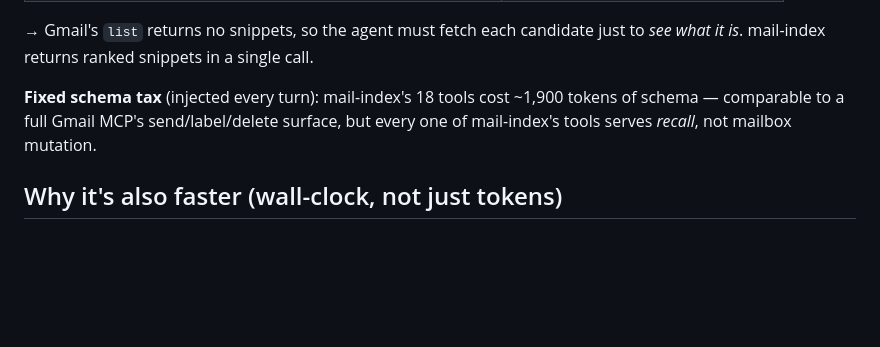
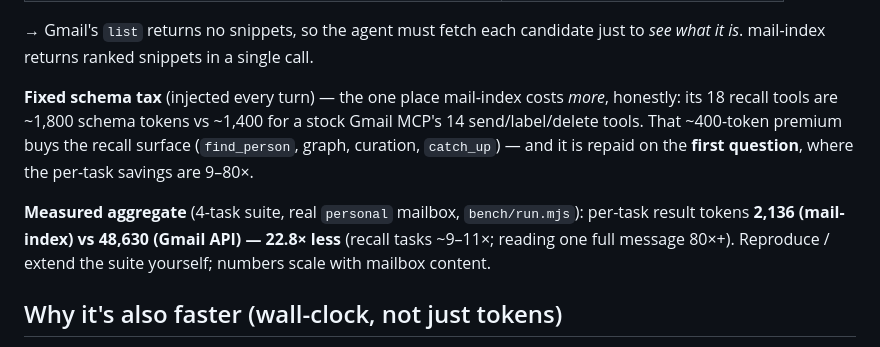
Before and after one commit to alunsoldantarctica/mail-index, a Markdown page: docs/COMPARISON.md, the part around the change. GitHub-like rendering; blank space fills up the shorter version.

Commit message:
docs: COMPARISON — accurate measured numbers (schema tax higher, 22.8x per-task)

```diff
--- a/docs/COMPARISON.md
+++ b/docs/COMPARISON.md
@@ -49,9 +49,16 @@ model needs.
 → Gmail's `list` returns no snippets, so the agent must fetch each candidate just
 to *see what it is*. mail-index returns ranked snippets in a single call.
 
-**Fixed schema tax** (injected every turn): mail-index's 18 tools cost ~1,900
-tokens of schema — comparable to a full Gmail MCP's send/label/delete surface,
-but every one of mail-index's tools serves *recall*, not mailbox mutation.
+**Fixed schema tax** (injected every turn) — the one place mail-index costs
+*more*, honestly: its 18 recall tools are ~1,800 schema tokens vs ~1,400 for a
+stock Gmail MCP's 14 send/label/delete tools. That ~400-token premium buys the
+recall surface (`find_person`, graph, curation, `catch_up`) — and it is repaid
+on the **first question**, where the per-task savings are 9–80×.
+
+**Measured aggregate** (4-task suite, real `personal` mailbox, `bench/run.mjs`):
+per-task result tokens **2,136 (mail-index) vs 48,630 (Gmail API) — 22.8× less**
+(recall tasks ~9–11×; reading one full message 80×+). Reproduce / extend the
+suite yourself; numbers scale with mailbox content.
 
 ## Why it's also faster (wall-clock, not just tokens)
 
```
